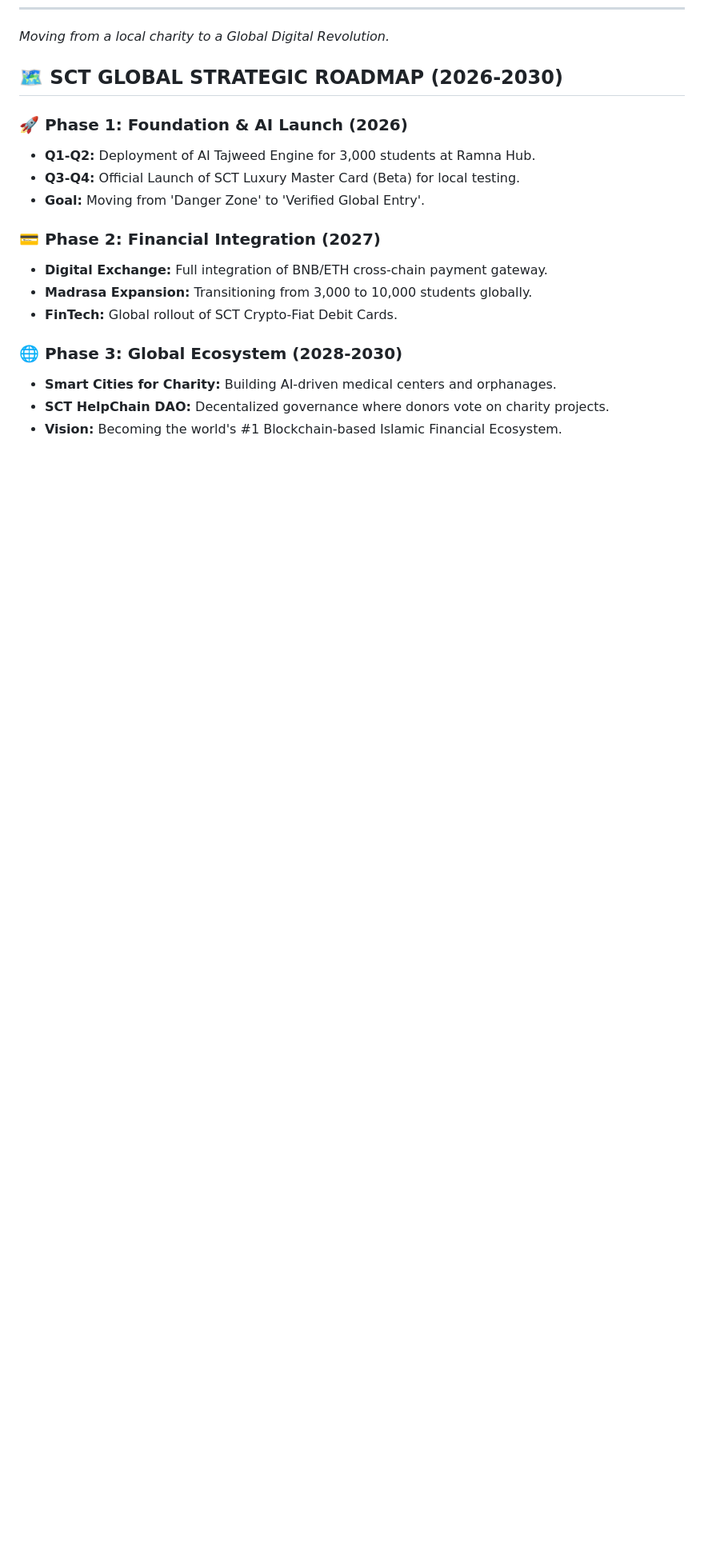
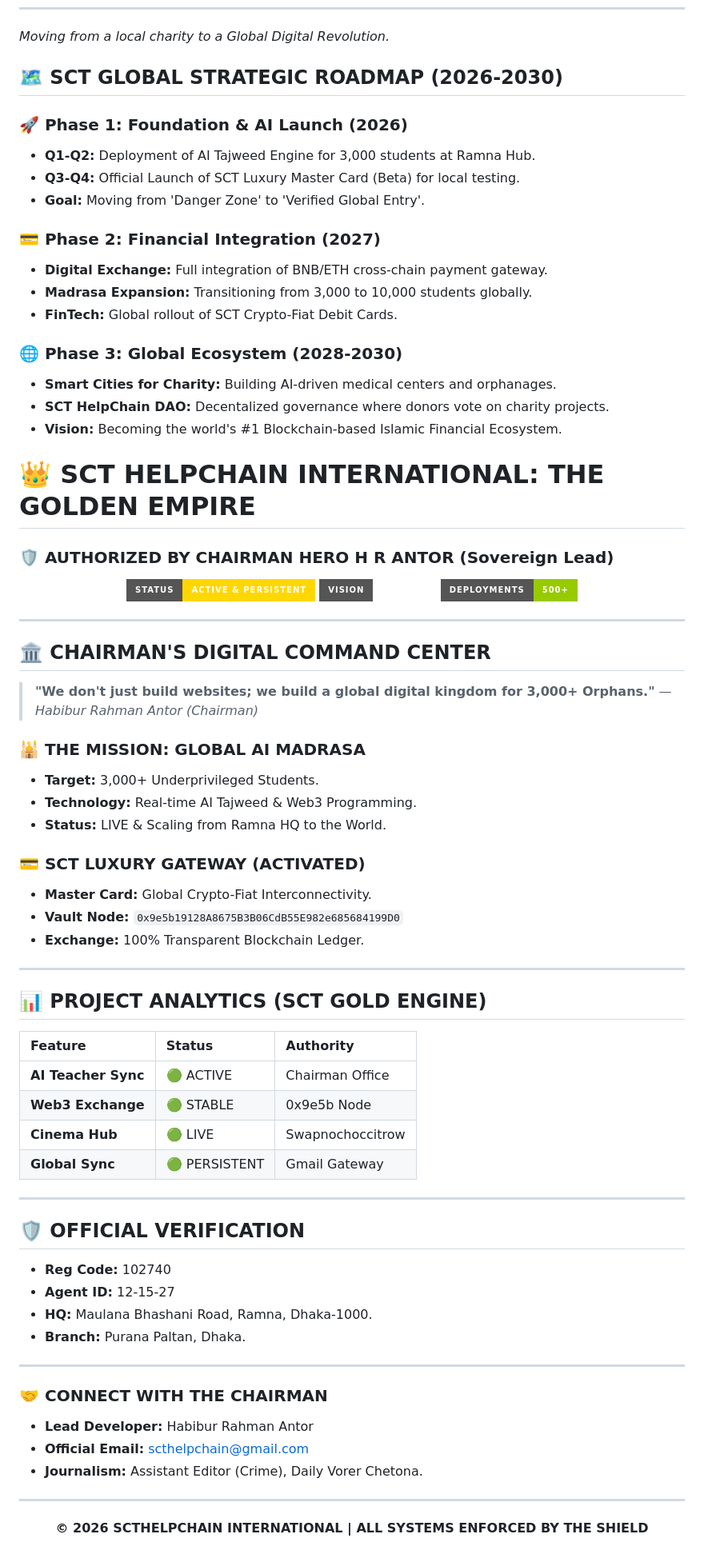
Before and after one commit to Scthelpchain/Scthelpchain-Exchange--6dcb9e31, a Markdown page: README.md, the part around the change. Shown at 80% size. Rendered like a GitHub page; badges without logos; blank space fills up the shorter version.

Commit message:
README.md
markdown

```diff
--- a/README.md
+++ b/README.md
@@ -158,3 +158,57 @@ To support our mission and help the 3,000+ students, you can contribute to our o
 * **Smart Cities for Charity:** Building AI-driven medical centers and orphanages.
 * **SCT HelpChain DAO:** Decentalized governance where donors vote on charity projects.
 * **Vision:** Becoming the world's #1 Blockchain-based Islamic Financial Ecosystem.
+# 👑 SCT HELPCHAIN INTERNATIONAL: THE GOLDEN EMPIRE
+### 🛡️ AUTHORIZED BY CHAIRMAN HERO H R ANTOR (Sovereign Lead)
+
+<p align="center">
+  <img src="https://img.shields.io/badge/STATUS-ACTIVE_%26_PERSISTENT-gold?style=for-the-badge&logo=github&logoColor=black">
+  <img src="https://img.shields.io/badge/VISION-30M_BDT-white?style=for-the-badge&logo=google&logoColor=blue">
+  <img src="https://img.shields.io/badge/DEPLOYMENTS-500+-green?style=for-the-badge">
+</p>
+
+---
+
+## 🏛️ CHAIRMAN'S DIGITAL COMMAND CENTER
+> **"We don't just build websites; we build a global digital kingdom for 3,000+ Orphans."**
+> — *Habibur Rahman Antor (Chairman)*
+
+### 🕌 THE MISSION: GLOBAL AI MADRASA
+- **Target:** 3,000+ Underprivileged Students.
+- **Technology:** Real-time AI Tajweed & Web3 Programming.
+- **Status:** LIVE & Scaling from Ramna HQ to the World.
+
+### 💳 SCT LUXURY GATEWAY (ACTIVATED)
+- **Master Card:** Global Crypto-Fiat Interconnectivity.
+- **Vault Node:** `0x9e5b19128A8675B3B06CdB55E982e685684199D0`
+- **Exchange:** 100% Transparent Blockchain Ledger.
+
+---
+
+## 📊 PROJECT ANALYTICS (SCT GOLD ENGINE)
+| Feature | Status | Authority |
+| :--- | :--- | :--- |
+| **AI Teacher Sync** | 🟢 ACTIVE | Chairman Office |
+| **Web3 Exchange** | 🟢 STABLE | 0x9e5b Node |
+| **Cinema Hub** | 🟢 LIVE | Swapnochoccitrow |
+| **Global Sync** | 🟢 PERSISTENT | Gmail Gateway |
+
+---
+
+## 🛡️ OFFICIAL VERIFICATION
+- **Reg Code:** 102740
+- **Agent ID:** 12-15-27
+- **HQ:** Maulana Bhashani Road, Ramna, Dhaka-1000.
+- **Branch:** Purana Paltan, Dhaka.
+
+---
+
+### 🤝 CONNECT WITH THE CHAIRMAN
+- **Lead Developer:** Habibur Rahman Antor
+- **Official Email:** scthelpchain@gmail.com
+- **Journalism:** Assistant Editor (Crime), Daily Vorer Chetona.
+
+---
+<p align="center">
+  <b>© 2026 SCTHELPCHAIN INTERNATIONAL | ALL SYSTEMS ENFORCED BY THE SHIELD</b>
+</p>
```
